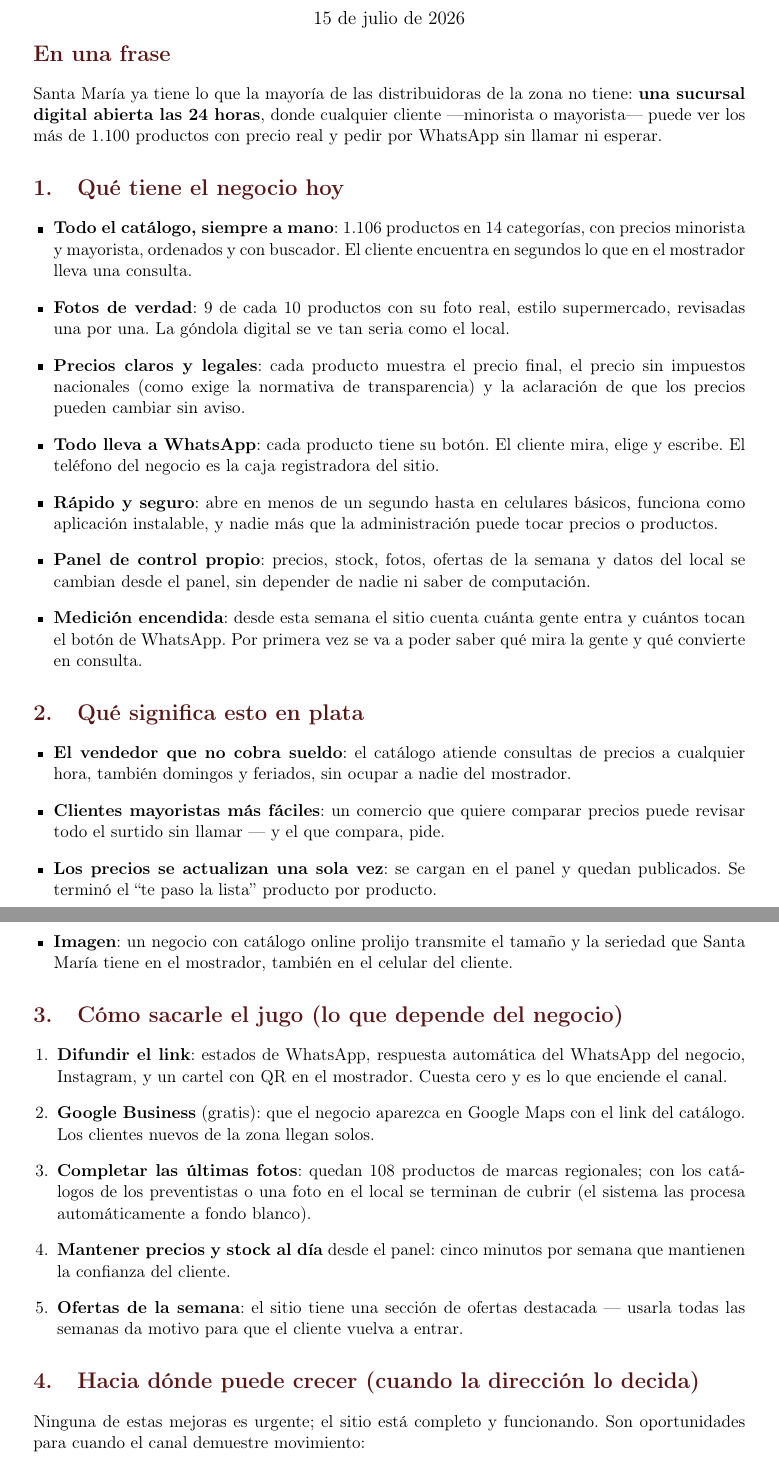
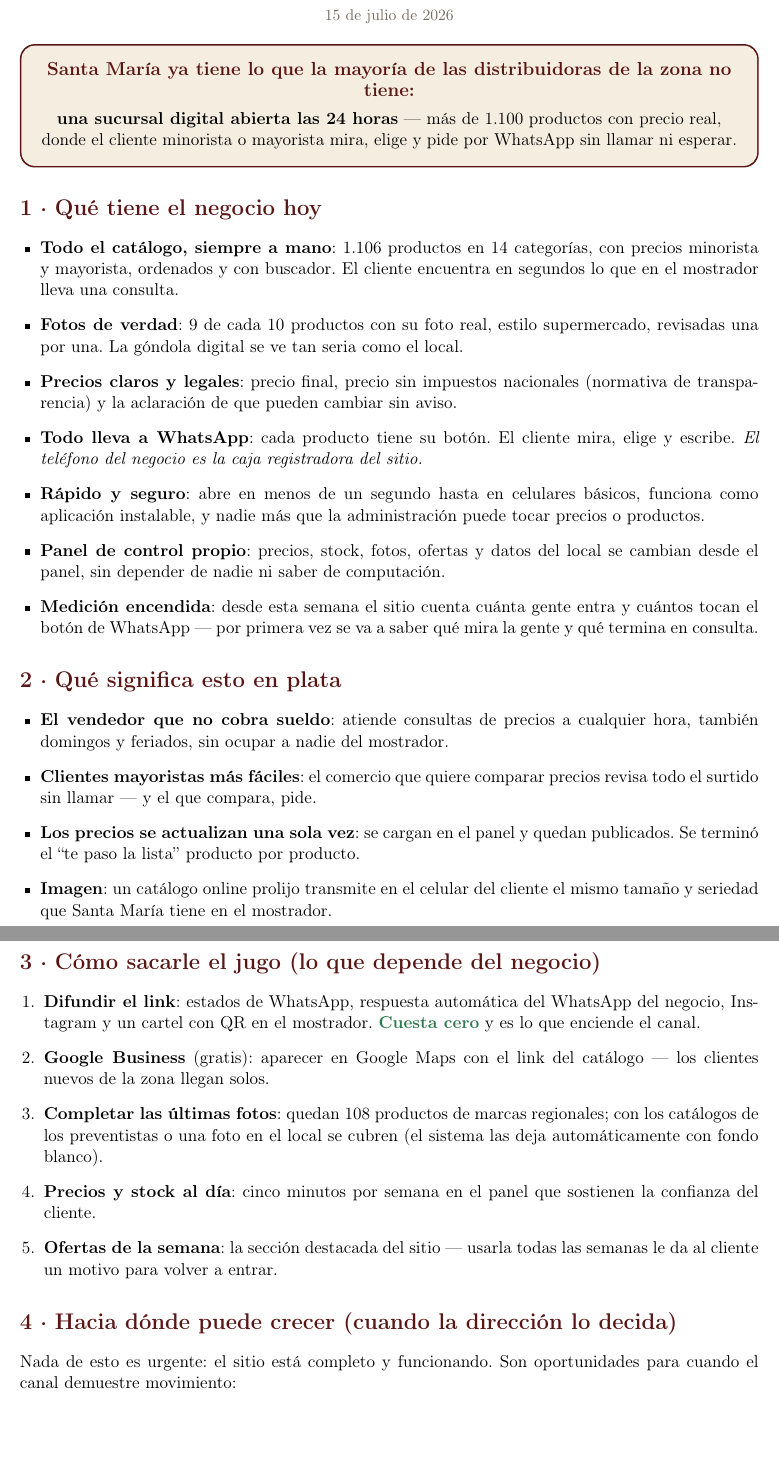
Before and after one commit to Franzk12/Don-Florencio, a LaTeX document (vision-catalogo.tex): two parts of pages 1 and 2 of 2, joined at a grey line, cut so that both start at the same text, the shorter picture padded with empty space. Compiled offline with pdfLaTeX.

Commit message:
docs: vision-catalogo v2 — logo, cajas tcolorbox, footer de marca, tabla destacada
Co-Authored-By: Claude Fable 5 <noreply@anthropic.com>

```diff
--- a/vision-catalogo.tex
+++ b/vision-catalogo.tex
@@ -16 +17,0 @@
-\author{}
@@ -18,6 +23,3 @@
 
 \begin{document}
-\maketitle
-\vspace{-2.5em}
 
-\section*{En una frase}
@@ -24,68 +31,73 @@
+  {\small\color{grisc} 15 de julio de 2026}
+\end{center}
+\vspace{4pt}
 
-Santa Mar\'ia ya tiene lo que la mayor\'ia de las distribuidoras de la zona no tiene:
-\textbf{una sucursal digital abierta las 24 horas}, donde cualquier cliente ---minorista o
-mayorista--- puede ver los m\'as de 1.100 productos con precio real y pedir por WhatsApp
+% ── En una frase: caja destacada ──
+\begin{tcolorbox}[colback=crema, colframe=vino, boxrule=1pt, arc=3mm,
+                  left=10pt, right=10pt, top=8pt, bottom=8pt]
+\centering
+\textbf{\color{vino}\large Santa Mar\'ia ya tiene lo que la mayor\'ia de las
+distribuidoras de la zona no tiene:}\\[4pt]
+\textbf{una sucursal digital abierta las 24 horas} --- m\'as de 1.100 productos con
+precio real,\\ donde el cliente minorista o mayorista mira, elige y pide por WhatsApp
 sin llamar ni esperar.
+\end{tcolorbox}
 
-\section{Qu\'e tiene el negocio hoy}
+\section*{1 \textperiodcentered\ Qu\'e tiene el negocio hoy}
 
-\begin{itemize}[leftmargin=1.2em, itemsep=3pt]
+\begin{itemize}[leftmargin=1.2em, itemsep=2pt]
   \item \textbf{Todo el cat\'alogo, siempre a mano}: 1.106 productos en 14 categor\'ias,
         con precios minorista y mayorista, ordenados y con buscador. El cliente encuentra
         en segundos lo que en el mostrador lleva una consulta.
   \item \textbf{Fotos de verdad}: 9 de cada 10 productos con su foto real, estilo
         supermercado, revisadas una por una. La g\'ondola digital se ve tan seria como
         el local.
-  \item \textbf{Precios claros y legales}: cada producto muestra el precio final, el
-        precio sin impuestos nacionales (como exige la normativa de transparencia) y la
-        aclaraci\'on de que los precios pueden cambiar sin aviso.
+  \item \textbf{Precios claros y legales}: precio final, precio sin impuestos nacionales
+        (normativa de transparencia) y la aclaraci\'on de que pueden cambiar sin aviso.
   \item \textbf{Todo lleva a WhatsApp}: cada producto tiene su bot\'on. El cliente mira,
-        elige y escribe. El tel\'efono del negocio es la caja registradora del sitio.
+        elige y escribe. \emph{El tel\'efono del negocio es la caja registradora del sitio.}
   \item \textbf{R\'apido y seguro}: abre en menos de un segundo hasta en celulares
         b\'asicos, funciona como aplicaci\'on instalable, y nadie m\'as que la
         administraci\'on puede tocar precios o productos.
-  \item \textbf{Panel de control propio}: precios, stock, fotos, ofertas de la semana y
-        datos del local se cambian desde el panel, sin depender de nadie ni saber de
-        computaci\'on.
+  \item \textbf{Panel de control propio}: precios, stock, fotos, ofertas y datos del
+        local se cambian desde el panel, sin depender de nadie ni saber de computaci\'on.
   \item \textbf{Medici\'on encendida}: desde esta semana el sitio cuenta cu\'anta gente
-        entra y cu\'antos tocan el bot\'on de WhatsApp. Por primera vez se va a poder
-        saber qu\'e mira la gente y qu\'e convierte en consulta.
+        entra y cu\'antos tocan el bot\'on de WhatsApp --- por primera vez se va a saber
+        qu\'e mira la gente y qu\'e termina en consulta.
 \end{itemize}
 
-\section{Qu\'e significa esto en plata}
+\section*{2 \textperiodcentered\ Qu\'e significa esto en plata}
 
-\begin{itemize}[leftmargin=1.2em, itemsep=3pt]
-  \item \textbf{El vendedor que no cobra sueldo}: el cat\'alogo atiende consultas de
-        precios a cualquier hora, tambi\'en domingos y feriados, sin ocupar a nadie
-        del mostrador.
-  \item \textbf{Clientes mayoristas m\'as f\'aciles}: un comercio que quiere comparar
-        precios puede revisar todo el surtido sin llamar --- y el que compara, pide.
+\begin{itemize}[leftmargin=1.2em, itemsep=2pt]
+  \item \textbf{El vendedor que no cobra sueldo}: atiende consultas de precios a
+        cualquier hora, tambi\'en domingos y feriados, sin ocupar a nadie del mostrador.
+  \item \textbf{Clientes mayoristas m\'as f\'aciles}: el comercio que quiere comparar
+        precios revisa todo el surtido sin llamar --- y el que compara, pide.
   \item \textbf{Los precios se actualizan una sola vez}: se cargan en el panel y quedan
         publicados. Se termin\'o el ``te paso la lista'' producto por producto.
-  \item \textbf{Imagen}: un negocio con cat\'alogo online prolijo transmite el tama\~no
-        y la seriedad que Santa Mar\'ia tiene en el mostrador, tambi\'en en el celular
-        del cliente.
+  \item \textbf{Imagen}: un cat\'alogo online prolijo transmite en el celular del cliente
+        el mismo tama\~no y seriedad que Santa Mar\'ia tiene en el mostrador.
 \end{itemize}
 
-\section{C\'omo sacarle el jugo (lo que depende del negocio)}
+\section*{3 \textperiodcentered\ C\'omo sacarle el jugo (lo que depende del negocio)}
 
-\begin{enumerate}[leftmargin=1.4em, itemsep=3pt]
+\begin{enumerate}[leftmargin=1.4em, itemsep=2pt]
   \item \textbf{Difundir el link}: estados de WhatsApp, respuesta autom\'atica del
-        WhatsApp del negocio, Instagram, y un cartel con QR en el mostrador.
-        Cuesta cero y es lo que enciende el canal.
-  \item \textbf{Google Business} (gratis): que el negocio aparezca en Google Maps con
-        el link del cat\'alogo. Los clientes nuevos de la zona llegan solos.
+        WhatsApp del negocio, Instagram y un cartel con QR en el mostrador.
+        \textcolor{verde}{\textbf{Cuesta cero}} y es lo que enciende el canal.
+  \item \textbf{Google Business} (gratis): aparecer en Google Maps con el link del
+        cat\'alogo --- los clientes nuevos de la zona llegan solos.
   \item \textbf{Completar las \'ultimas fotos}: quedan 108 productos de marcas
         regionales; con los cat\'alogos de los preventistas o una foto en el local se
-        terminan de cubrir (el sistema las procesa autom\'aticamente a fondo blanco).
-  \item \textbf{Mantener precios y stock al d\'ia} desde el panel: cinco minutos por
-        semana que mantienen la confianza del cliente.
-  \item \textbf{Ofertas de la semana}: el sitio tiene una secci\'on de ofertas destacada
-        --- usarla todas las semanas da motivo para que el cliente vuelva a entrar.
+        cubren (el sistema las deja autom\'aticamente con fondo blanco).
+  \item \textbf{Precios y stock al d\'ia}: cinco minutos por semana en el panel que
+        sostienen la confianza del cliente.
+  \item \textbf{Ofertas de la semana}: la secci\'on destacada del sitio --- usarla todas
+        las semanas le da al cliente un motivo para volver a entrar.
 \end{enumerate}
 
-\section{Hacia d\'onde puede crecer (cuando la direcci\'on lo decida)}
+\section*{4 \textperiodcentered\ Hacia d\'onde puede crecer (cuando la direcci\'on lo decida)}
 
-Ninguna de estas mejoras es urgente; el sitio est\'a completo y funcionando. Son
-oportunidades para cuando el canal demuestre movimiento:
+Nada de esto es urgente: el sitio est\'a completo y funcionando. Son oportunidades para
+cuando el canal demuestre movimiento:
 
```
Also changed, not shown: vision-catalogo.pdf, vision-catalogo.tex (71 more changed lines).
